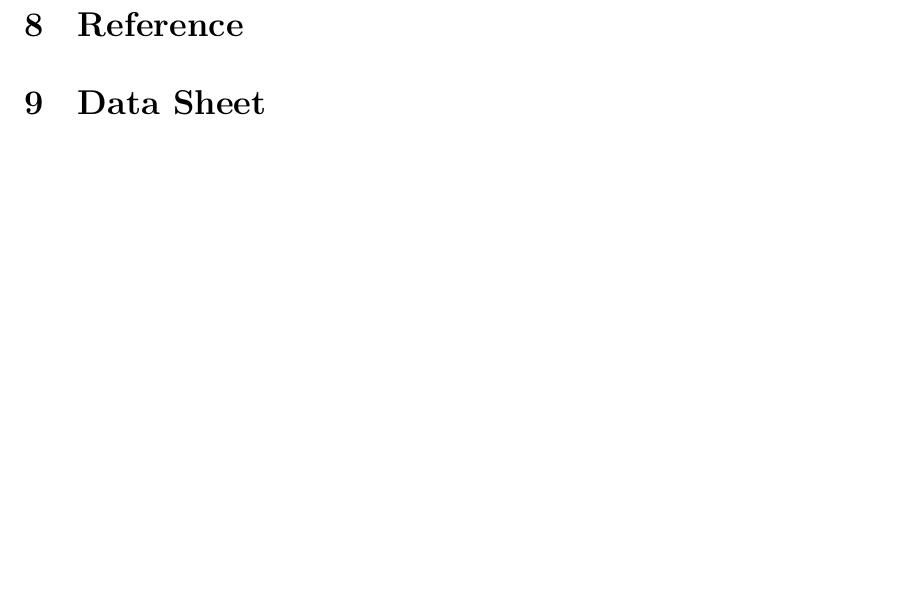
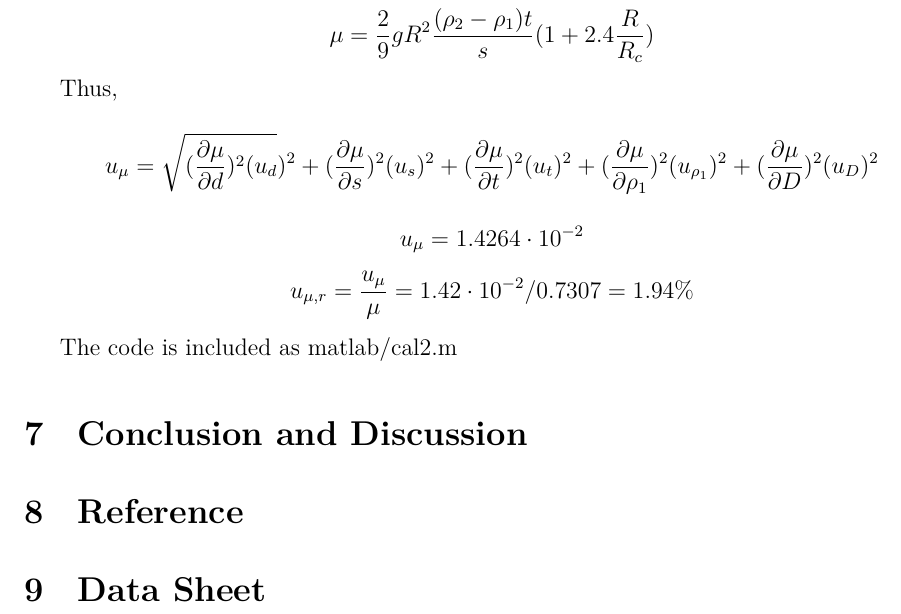
Before and after one commit to iamwrm/VP141_Report_Latex, a LaTeX document (p2ReportWR.tex, which reads part/6mua.tex): part of page 11 of 11, cut at the place of the change, the shorter picture padded with empty space. Compiled offline with XeLaTeX; a missing font is replaced by an installed copy or a similar font.

Commit message:
Finish uncertianty

```diff
--- a/part/6mua.tex
+++ b/part/6mua.tex
@@ -56,3 +56,24 @@ $$ u_{\rho_2} = \sqrt{(\frac{\partial \rho_2}{\partial m_0})^2(u_{m_0})^2 +
 } = 96.70  $$
 $$   u_{\rho_2,r} = u_{\rho_2 } / \rho_2  =  96.70 / 8.385 \cdot 10^3 =   1.14 \% $$
 The code is included as matlab/cal1.m
+
+
+\subsection{Uncertainty of The Viscosity Coefficient}
+
+
+$$ \mu = \frac{2}{9} g R^2 \frac{( \rho_2 - \rho_1 ) t  }{s} (1 + 2.4
+\frac{R}{R_c})  $$
+
+Thus,
+$$ u_{\mu} = \sqrt{
+  (\frac{\partial \mu}{\partial d})^2(u_d})^2
+  + (\frac{\partial \mu}{\partial s})^2(u_s)^2
+  + (\frac{\partial \mu}{\partial t})^2(u_t)^2
+  + (\frac{\partial \mu}{\partial \rho_1})^2(u_{\rho_1})^2
+  + (\frac{\partial \mu}{\partial D})^2(u_D)^2
+}$$
+$$ u_{\mu}  =  1.4264 \cdot 10^{-2}   $$
+$$ u_{\mu,r} =\frac{u_\mu}{\mu}=  1.42 \cdot 10^{-2}  / 0.7307 =   1.94 \% $$
+
+
+The code is included as matlab/cal2.m
```
